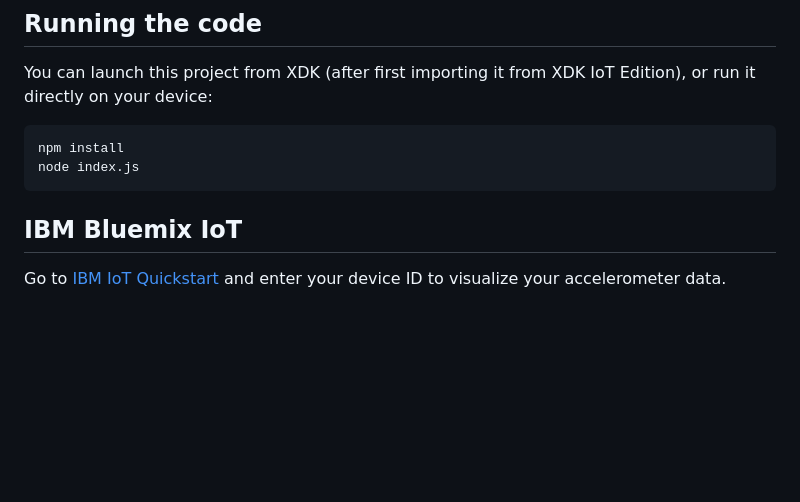
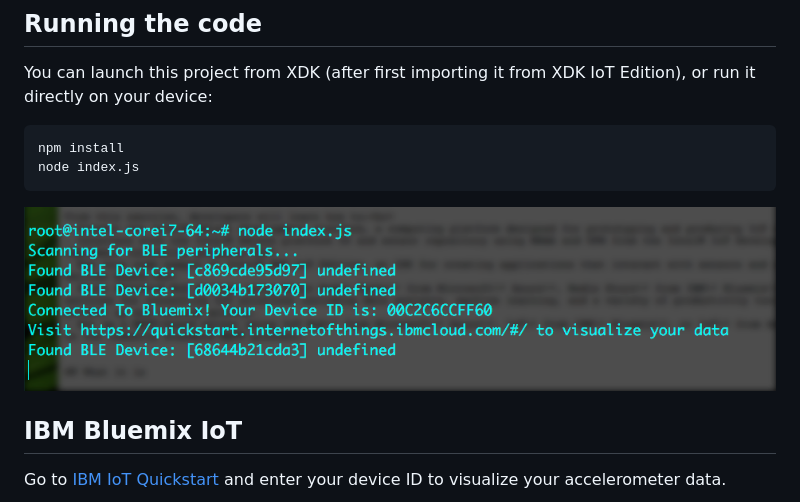
Before and after one commit to intel-iot-devkit/joule-code-samples, a Markdown page: BLE Station/README.md, the part around the change printed below. Drawn GitHub-style; pictures changed too: BLE Station/console.png (added); blank space fills up the shorter version.

````diff
--- a/BLE Station/README.md
+++ b/BLE Station/README.md
@@ -17,10 +17,13 @@ Here is the hardware setup:
 
 ## Running the code
 You can launch this project from XDK (after first importing it from XDK IoT Edition), or run it directly on your device:
+
 ```
 npm install
 node index.js
 ```
+![console output](console.png)
+
 
 ## IBM Bluemix IoT
 Go to [IBM IoT Quickstart](https://quickstart.internetofthings.ibmcloud.com/#/) and enter your device ID to visualize your accelerometer data.
````
Also changed, not shown: other parts of BLE Station/README.md (+2 -0 lines), BLE Station/bluemix.png (added).
